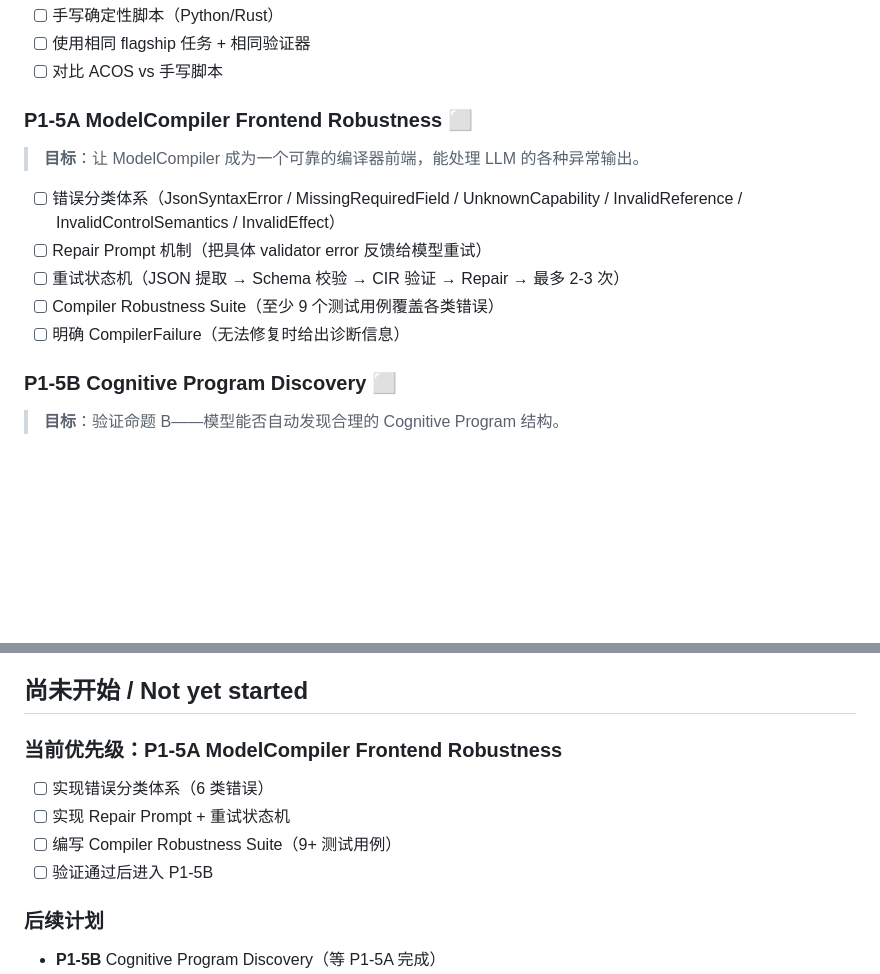
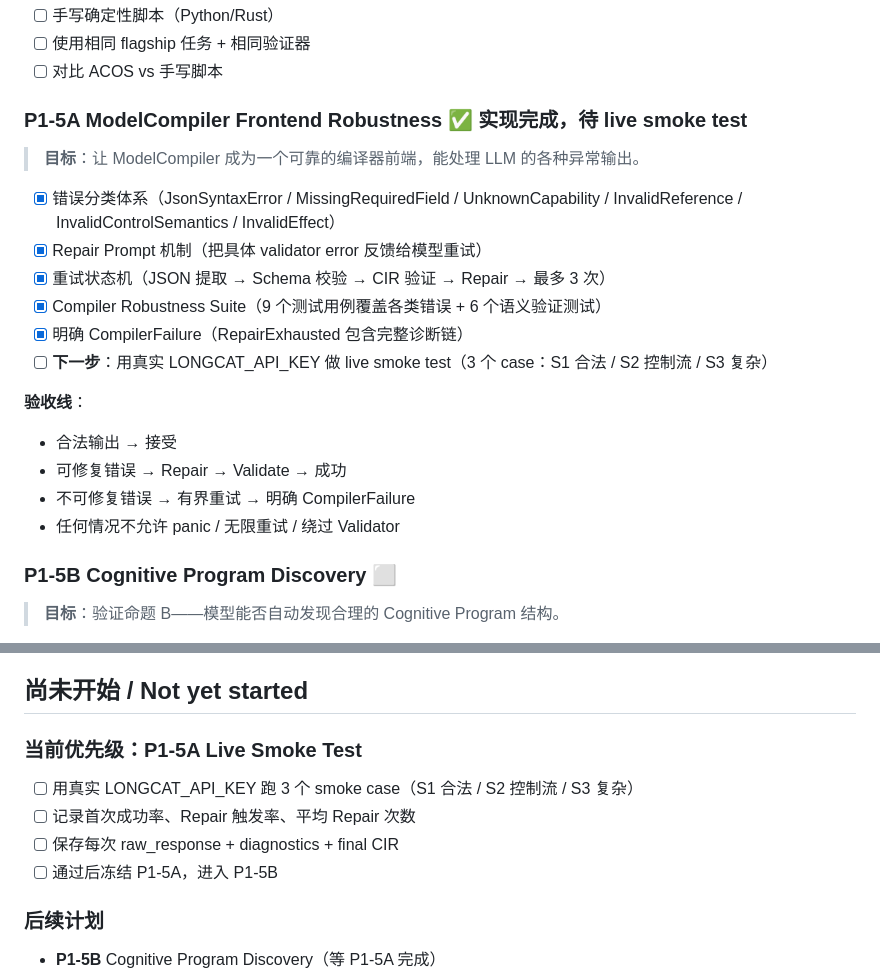
Before and after one commit to LinHoMo/ACOS, a Markdown page: PROJECT_STATUS.md, 2 parts joined by grey strips. Drawn GitHub-style; blank space fills up the shorter version.

Commit message:
docs: mark P1-5A as implemented, next step is live smoke test

```diff
--- a/PROJECT_STATUS.md
+++ b/PROJECT_STATUS.md
@@ -75,15 +75,22 @@
 - [ ] 使用相同 flagship 任务 + 相同验证器
 - [ ] 对比 ACOS vs 手写脚本
 
-### P1-5A ModelCompiler Frontend Robustness ⬜
+### P1-5A ModelCompiler Frontend Robustness ✅ 实现完成，待 live smoke test
 
 > **目标**：让 ModelCompiler 成为一个可靠的编译器前端，能处理 LLM 的各种异常输出。
 
-- [ ] 错误分类体系（JsonSyntaxError / MissingRequiredField / UnknownCapability / InvalidReference / InvalidControlSemantics / InvalidEffect）
-- [ ] Repair Prompt 机制（把具体 validator error 反馈给模型重试）
-- [ ] 重试状态机（JSON 提取 → Schema 校验 → CIR 验证 → Repair → 最多 2-3 次）
-- [ ] Compiler Robustness Suite（至少 9 个测试用例覆盖各类错误）
-- [ ] 明确 CompilerFailure（无法修复时给出诊断信息）
+- [x] 错误分类体系（JsonSyntaxError / MissingRequiredField / UnknownCapability / InvalidReference / InvalidControlSemantics / InvalidEffect）
+- [x] Repair Prompt 机制（把具体 validator error 反馈给模型重试）
+- [x] 重试状态机（JSON 提取 → Schema 校验 → CIR 验证 → Repair → 最多 3 次）
+- [x] Compiler Robustness Suite（9 个测试用例覆盖各类错误 + 6 个语义验证测试）
+- [x] 明确 CompilerFailure（RepairExhausted 包含完整诊断链）
+- [ ] **下一步**：用真实 LONGCAT_API_KEY 做 live smoke test（3 个 case：S1 合法 / S2 控制流 / S3 复杂）
+
+**验收线**：
+- 合法输出 → 接受
+- 可修复错误 → Repair → Validate → 成功
+- 不可修复错误 → 有界重试 → 明确 CompilerFailure
+- 任何情况不允许 panic / 无限重试 / 绕过 Validator
 
 ### P1-5B Cognitive Program Discovery ⬜
 
@@ -194,12 +201,12 @@ ModelCompiler:      0/1 (编译器失败，LLM 返回空/无效输出)
 
 ## 尚未开始 / Not yet started
 
-### 当前优先级：P1-5A ModelCompiler Frontend Robustness
+### 当前优先级：P1-5A Live Smoke Test
 
-- [ ] 实现错误分类体系（6 类错误）
-- [ ] 实现 Repair Prompt + 重试状态机
-- [ ] 编写 Compiler Robustness Suite（9+ 测试用例）
-- [ ] 验证通过后进入 P1-5B
+- [ ] 用真实 LONGCAT_API_KEY 跑 3 个 smoke case（S1 合法 / S2 控制流 / S3 复杂）
+- [ ] 记录首次成功率、Repair 触发率、平均 Repair 次数
+- [ ] 保存每次 raw_response + diagnostics + final CIR
+- [ ] 通过后冻结 P1-5A，进入 P1-5B
 
 ### 后续计划
 
```
